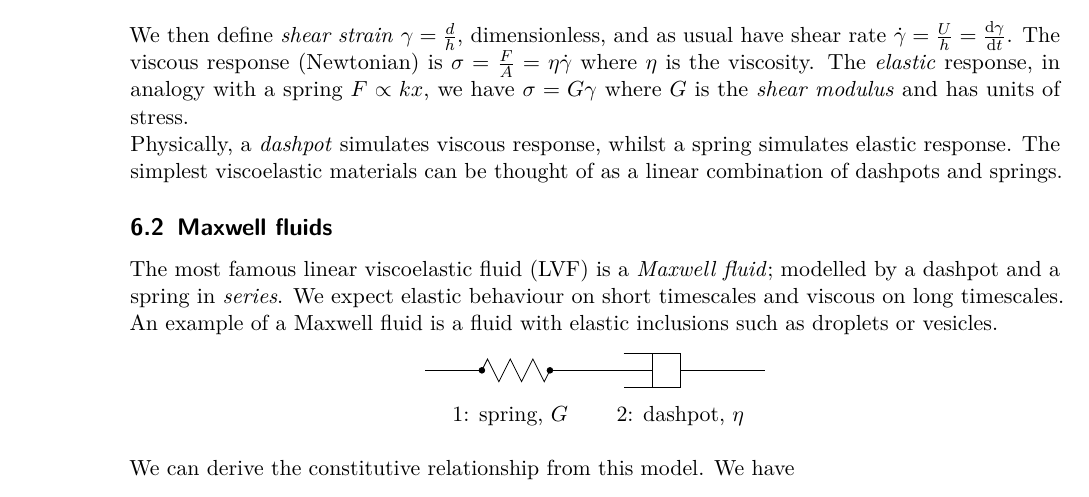
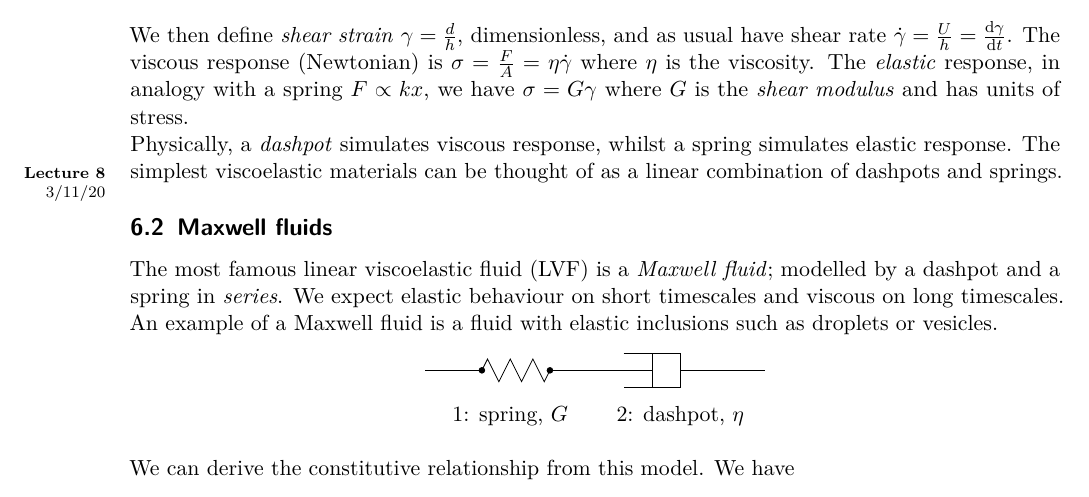
Before and after one commit to qntmCharles/notes_iii, a LaTeX document (nnfm/nnfm.tex): part of page 23 of 26, cut so that both start at the same text. Compiled offline with pdfLaTeX.

Commit message:
lectures 3/11/20 updated

```diff
--- a/nnfm/nnfm.tex
+++ b/nnfm/nnfm.tex
@@ -1571,6 +1571,7 @@ Physically, a \emph{dashpot} simulates viscous response, whilst a spring
 simulates elastic response. The simplest viscoelastic materials can be thought
 of as a linear combination of dashpots and springs.
 
+\lecture{3/11/20}
 \subsection{Maxwell fluids}
 The most famous linear viscoelastic fluid (LVF) is a \emph{Maxwell fluid};
 modelled by a dashpot and a spring in \emph{series}. We expect elastic
```
Also changed, not shown: nnfm/nnfm.pdf, 1 other file.
